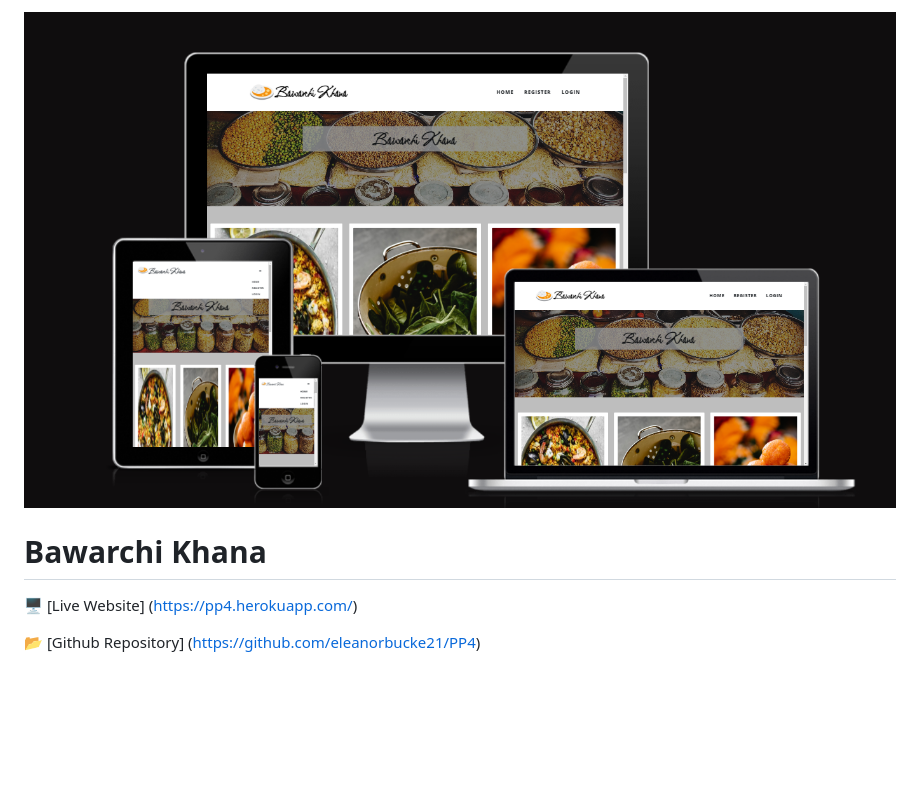
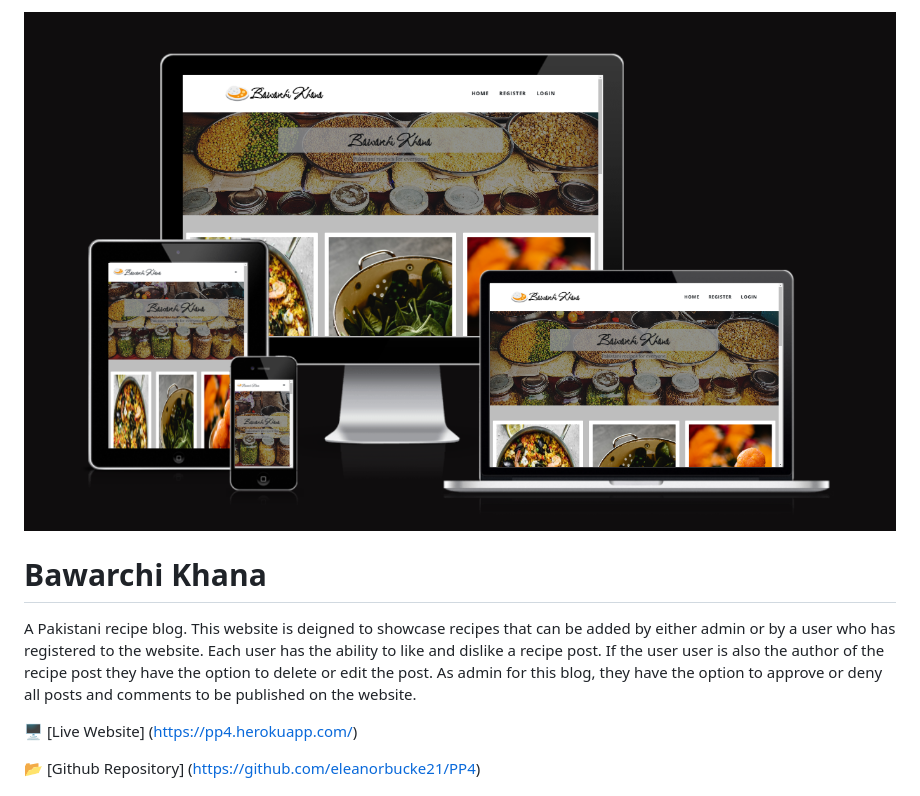
Before and after one commit to eleanorbucke21/PP4, a Markdown page: README.md, the part around the change. Rendered like a GitHub page; pictures changed too: markdown/AmIResponsive.png; blank space fills up the shorter version.

```diff
--- a/README.md
+++ b/README.md
@@ -1,6 +1,7 @@
 <img src="markdown/AmIResponsive.png">
 
 # Bawarchi Khana #
+A Pakistani recipe blog. This website is deigned to showcase recipes that can be added by either admin or by a user who has registered to the website. Each user has the ability to like and dislike a recipe post. If the user user is also the author of the recipe post they have the option to delete or edit the post. As admin for this blog, they have the option to approve or deny all posts and comments to be published on the website.
 
 :desktop_computer: [Live Website] (https://pp4.herokuapp.com/)
 
```
Also changed, not shown: 1 other file.
